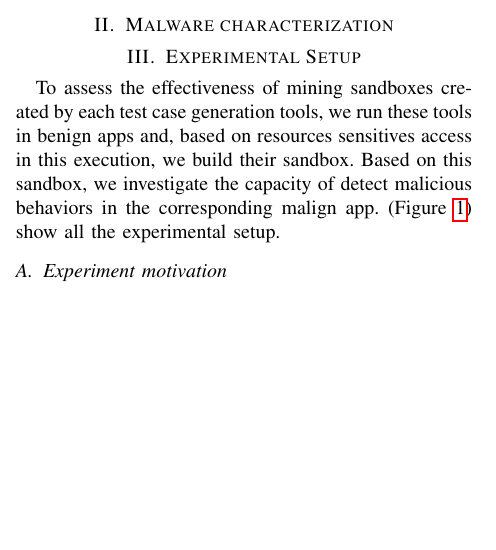
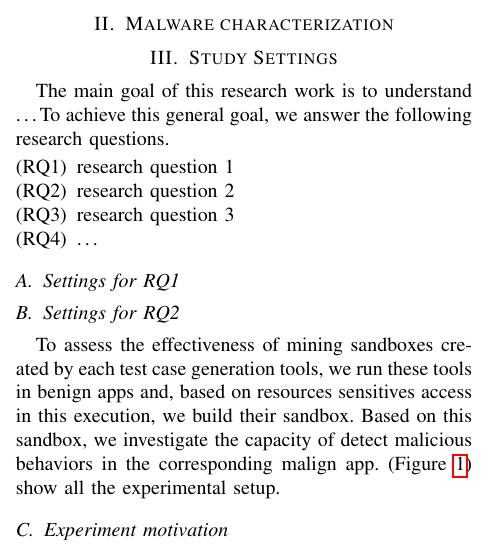
Before and after one commit to droidxp/paper-replication, a LaTeX paper (main.tex, which reads setup.tex): part of one column of page 2 of 5, cut so that both start at the same text, the shorter picture padded with empty space. Compiled offline with pdfLaTeX.

Commit message:
Just a review of the study settings organization.

```diff
--- a/setup.tex
+++ b/setup.tex
@@ -1,4 +1,23 @@
-\section{Experimental Setup}
+\section{Study Settings}
+
+The main goal of this research work is
+to understand \ldots
+To achieve this general goal, we answer the following
+research questions.
+
+
+\begin{enumerate}[(RQ1)]
+\item research question 1
+\item research question 2
+\item research question 3
+\item \ldots
+\end{enumerate}
+
+\subsection{Settings for RQ1}
+
+\subsection{Settings for RQ2}
+
+
 \begin{figure*}[h!]
   \includegraphics[width=0.5\textwidth]{images/setup.png}
   \label{Experiment setup}
```
